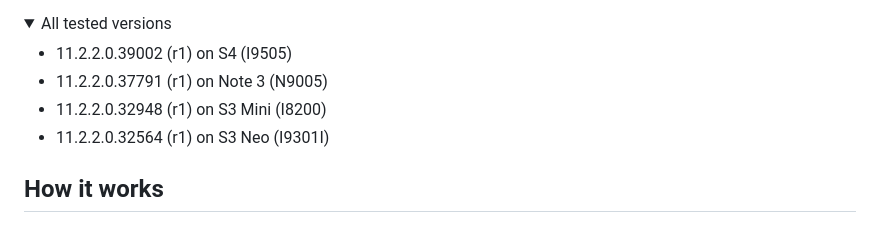
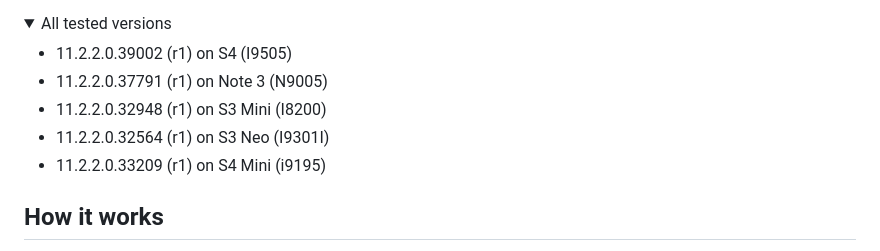
Before and after one commit to nikolan123/svoice, a Markdown page: README.md, the part around the change. Drawn GitHub-style; folded sections open.

```diff
--- a/README.md
+++ b/README.md
@@ -9,6 +9,7 @@ A custom server for S Voice that makes it work again locally. Works with S Voice
     <li>11.2.2.0.37791 (r1) on Note 3 (N9005)</li>
     <li>11.2.2.0.32948 (r1) on S3 Mini (I8200)</li>
     <li>11.2.2.0.32564 (r1) on S3 Neo (I9301I)</li>
+    <li>11.2.2.0.33209 (r1) on S4 Mini (i9195)</li>
   </ul>
 </details>
 
```
